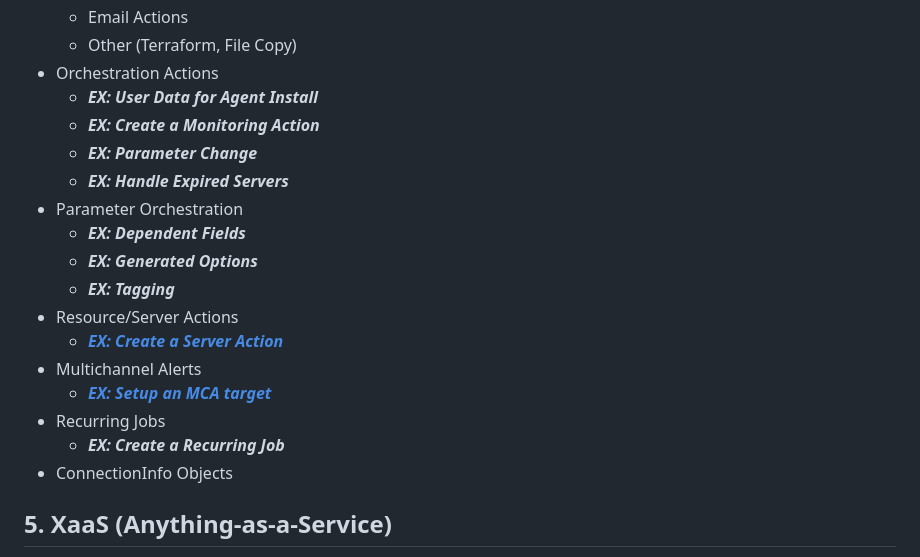
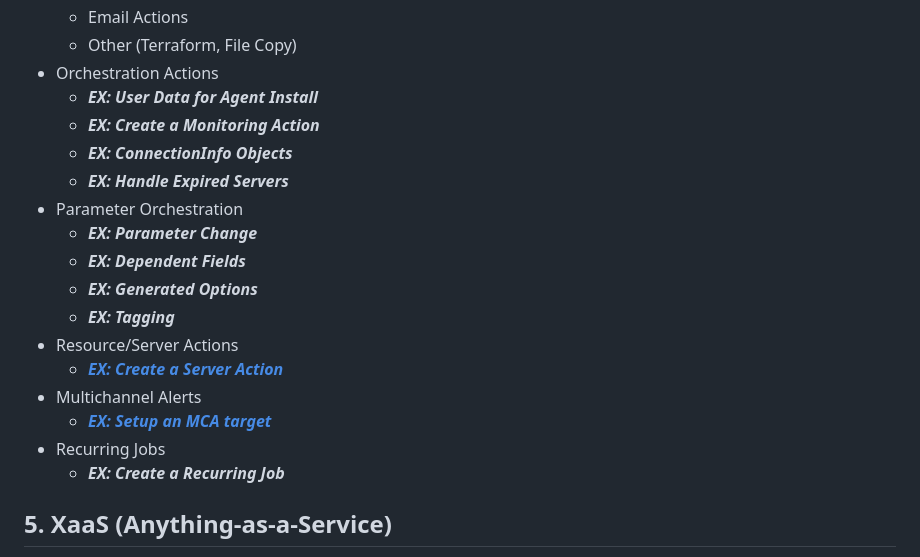
Before and after one commit to CloudBoltSoftware/CMP-Bootcamp, a Markdown page: src/SUMMARY.md, the part around the change. Drawn GitHub-style.

```diff
--- a/src/SUMMARY.md
+++ b/src/SUMMARY.md
@@ -67,9 +67,10 @@
 - Orchestration Actions
   - ***EX: User Data for Agent Install***
   - ***EX: Create a Monitoring Action***
-  - ***EX: Parameter Change***
+  - ***EX: ConnectionInfo Objects***
   - ***EX: Handle Expired Servers***
 - Parameter Orchestration
+  - ***EX: Parameter Change***
   - ***EX: Dependent Fields***
   - ***EX: Generated Options***
   - ***EX: Tagging***
@@ -79,7 +80,6 @@
   - ***[EX: Setup an MCA target](exercises/mca.md)***
 - Recurring Jobs
   - ***EX: Create a Recurring Job***
-- ConnectionInfo Objects
 
 ## 5. XaaS (Anything-as-a-Service)
 - Catalog
```
